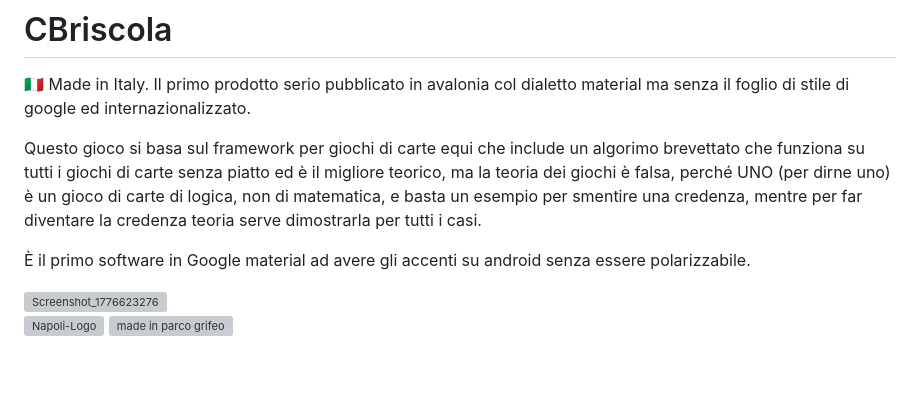
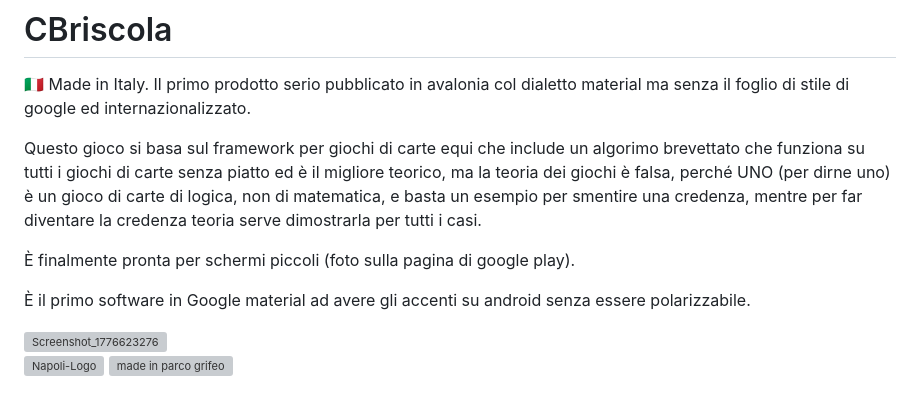
Before and after one commit to GiulianoSpaghetti/CBriscola.Material, a Markdown page: README.md, the part around the change. GitHub-like rendering; blank space fills up the shorter version; grey boxes are pictures that could not be loaded.

```diff
--- a/README.md
+++ b/README.md
@@ -4,8 +4,10 @@
 
 Questo gioco si basa sul framework per giochi di carte equi che include un algorimo brevettato che funziona su tutti i giochi di carte senza piatto ed è il migliore teorico, ma la teoria dei giochi è falsa, perché UNO (per dirne uno) è un gioco di carte di logica, non di matematica, e basta un esempio per smentire una credenza, mentre per far diventare la credenza teoria serve dimostrarla per tutti i casi.
 
+È finalmente pronta per schermi piccoli (foto sulla pagina di google play).
 
 È il primo software in Google material ad avere gli accenti su android senza essere polarizzabile.
+
 
 <img width="1080" height="2400" alt="Screenshot_1776623276" src="https://github.com/user-attachments/assets/d7724435-c191-452a-92b5-18eabccad4c4" />
 
```
